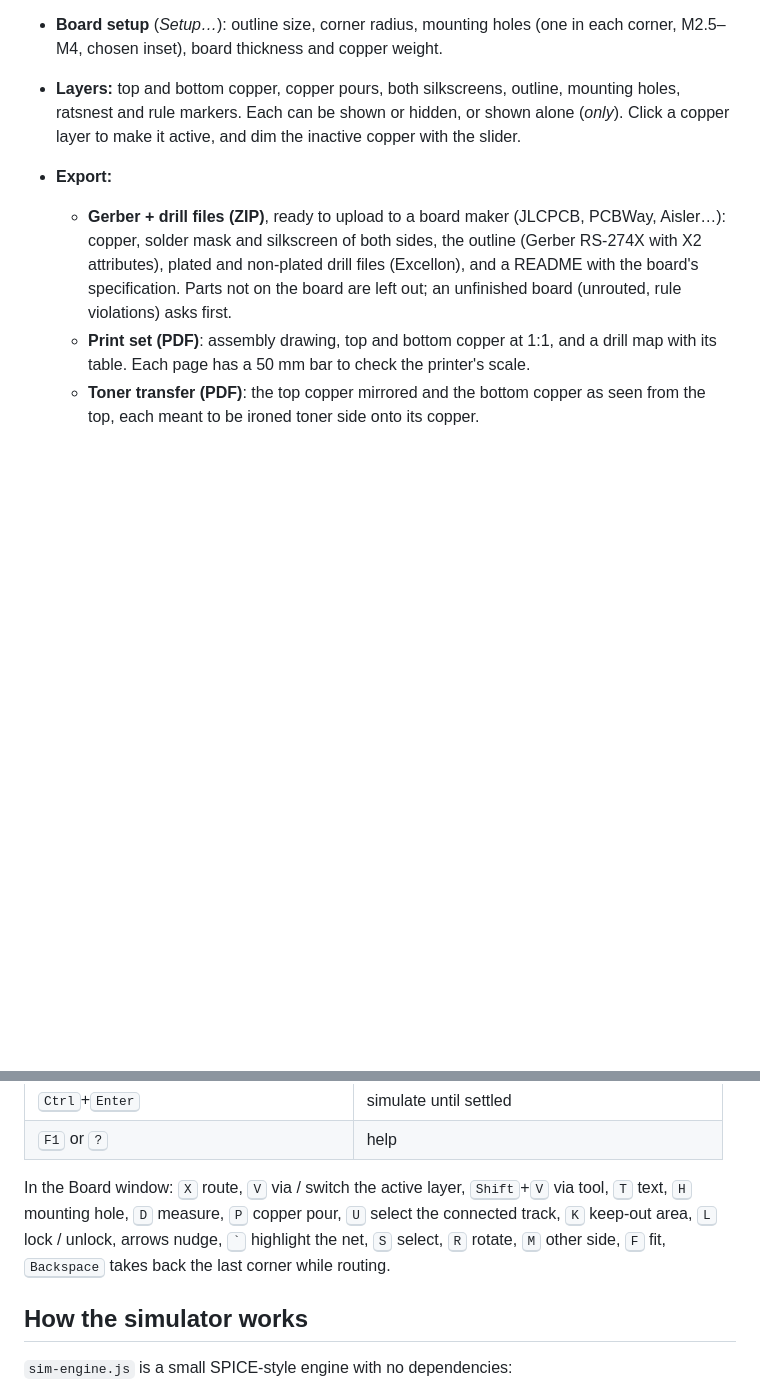
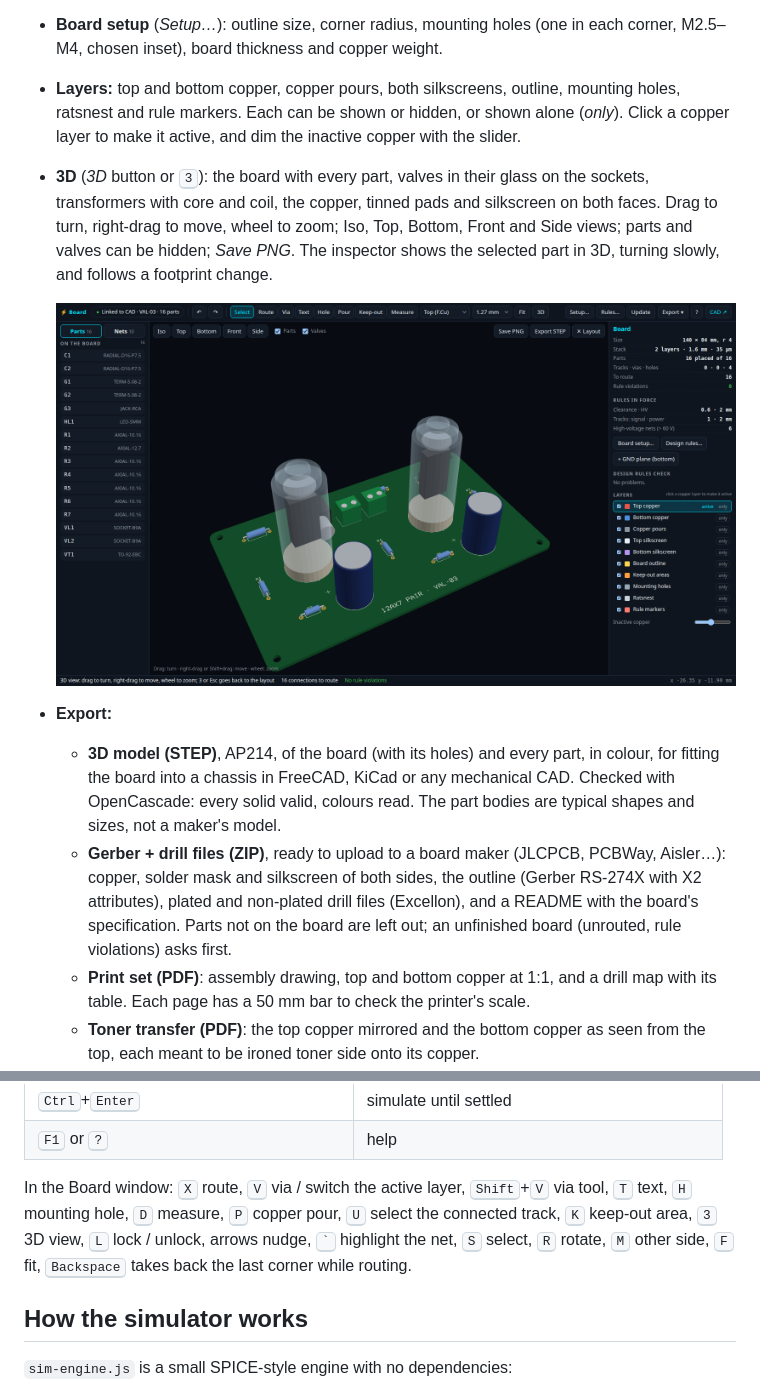
Before and after one commit to kothf/tube-amp-cad, a Markdown page: README.md, 2 parts joined by grey strips. Rendered like a GitHub page; pictures changed too: docs/board-3d.png (added); blank space fills up the shorter version.

Commit message:
Board Design: 3D view of the board and of each part, STEP export (3.40.0)

```diff
--- a/README.md
+++ b/README.md
@@ -325,7 +325,19 @@ the circuit file, so one file holds both.
   ratsnest and rule markers. Each can be shown or hidden, or shown alone
   (*only*). Click a copper layer to make it active, and dim the inactive
   copper with the slider.
+- **3D** (*3D* button or <kbd>3</kbd>): the board with every part, valves in
+  their glass on the sockets, transformers with core and coil, the copper,
+  tinned pads and silkscreen on both faces. Drag to turn, right-drag to move,
+  wheel to zoom; Iso, Top, Bottom, Front and Side views; parts and valves can
+  be hidden; *Save PNG*. The inspector shows the selected part in 3D, turning
+  slowly, and follows a footprint change.
+
+  ![The board in 3D: two 12AX7 valves on their noval sockets, electrolytics, resistors and terminal blocks on a green board](docs/board-3d.png)
 - **Export:**
+  - **3D model (STEP)**, AP214, of the board (with its holes) and every part,
+    in colour, for fitting the board into a chassis in FreeCAD, KiCad or any
+    mechanical CAD. Checked with OpenCascade: every solid valid, colours read.
+    The part bodies are typical shapes and sizes, not a maker's model.
   - **Gerber + drill files (ZIP)**, ready to upload to a board maker (JLCPCB,
     PCBWay, Aisler…): copper, solder mask and silkscreen of both sides, the
     outline (Gerber RS-274X with X2 attributes), plated and non-plated drill
@@ -356,7 +368,7 @@ the circuit file, so one file holds both.
 | <kbd>Ctrl</kbd>+<kbd>Enter</kbd> | simulate until settled |
 | <kbd>F1</kbd> or <kbd>?</kbd> | help |
 
-In the Board window: <kbd>X</kbd> route, <kbd>V</kbd> via / switch the active layer, <kbd>Shift</kbd>+<kbd>V</kbd> via tool, <kbd>T</kbd> text, <kbd>H</kbd> mounting hole, <kbd>D</kbd> measure, <kbd>P</kbd> copper pour, <kbd>U</kbd> select the connected track, <kbd>K</kbd> keep-out area, <kbd>L</kbd> lock / unlock, arrows nudge, <kbd>`</kbd> highlight the net, <kbd>S</kbd> select, <kbd>R</kbd> rotate, <kbd>M</kbd> other side, <kbd>F</kbd> fit, <kbd>Backspace</kbd> takes back the last corner while routing.
+In the Board window: <kbd>X</kbd> route, <kbd>V</kbd> via / switch the active layer, <kbd>Shift</kbd>+<kbd>V</kbd> via tool, <kbd>T</kbd> text, <kbd>H</kbd> mounting hole, <kbd>D</kbd> measure, <kbd>P</kbd> copper pour, <kbd>U</kbd> select the connected track, <kbd>K</kbd> keep-out area, <kbd>3</kbd> 3D view, <kbd>L</kbd> lock / unlock, arrows nudge, <kbd>`</kbd> highlight the net, <kbd>S</kbd> select, <kbd>R</kbd> rotate, <kbd>M</kbd> other side, <kbd>F</kbd> fit, <kbd>Backspace</kbd> takes back the last corner while routing.
 
 ## How the simulator works
 
```
Also changed, not shown: CHANGELOG.md (+24 -0 lines), docs/ARCHITECTURE.md (+2 -0 lines), 9 other files.
